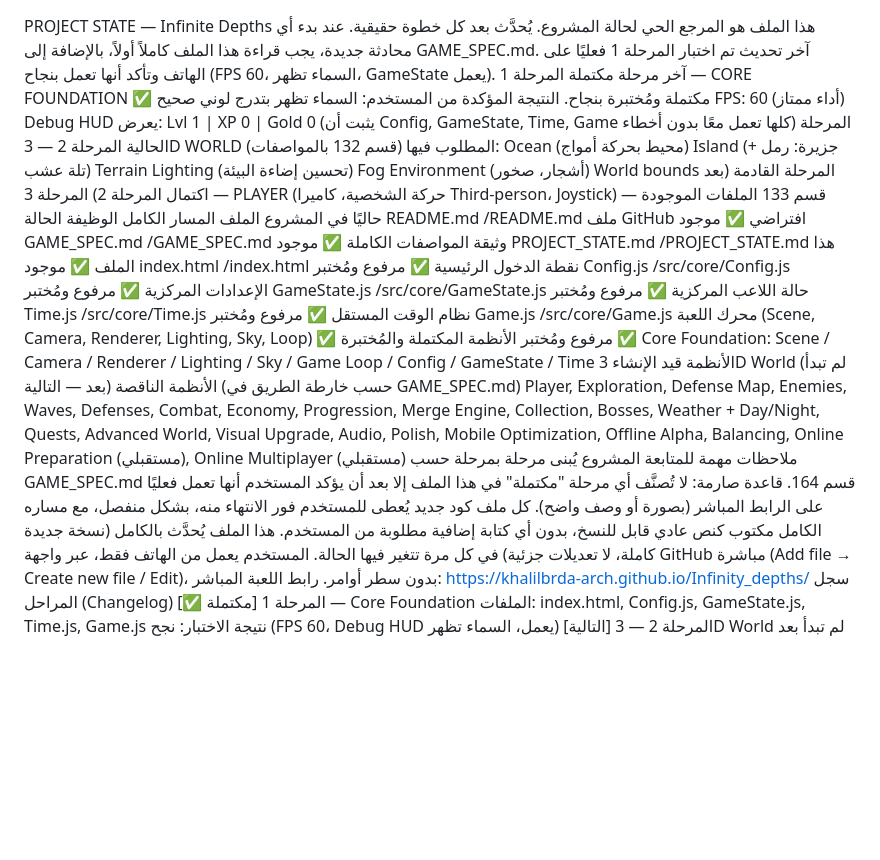
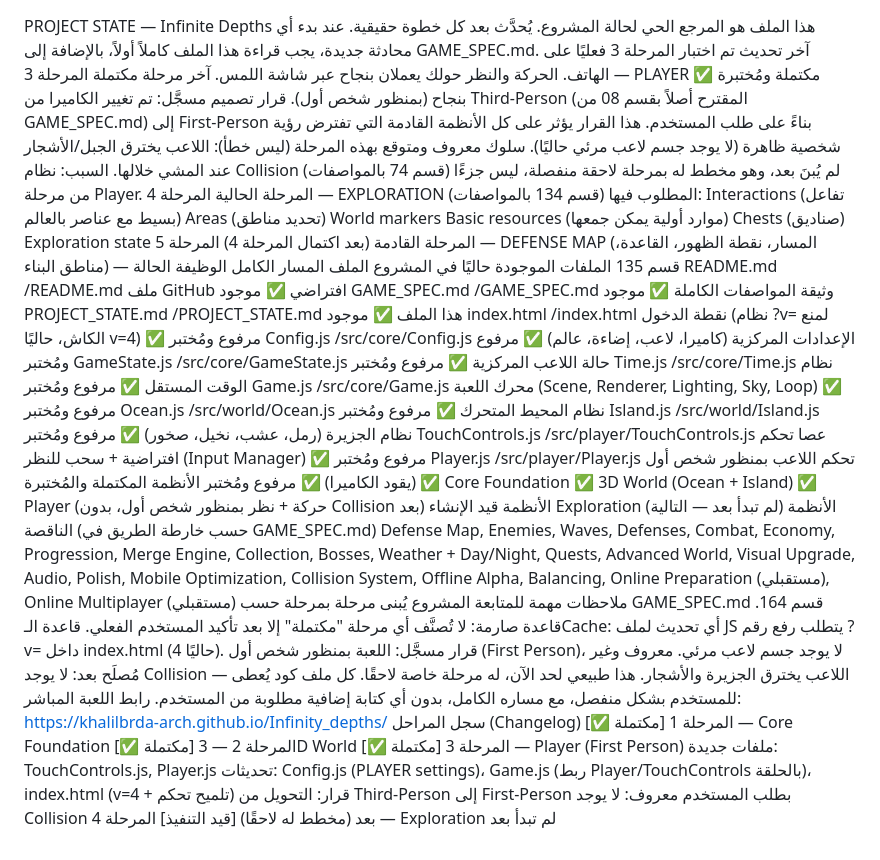
Before and after one commit to khalilbrda-arch/Infinity_depths, a Markdown page: PROJECT_STATE.md, the part around the change. Rendered like a GitHub page; blank space fills up the shorter version.

Commit message:
Update PROJECT_STATE with latest testing results
Updated project state to reflect testing results and changes made in phases 2 and 3. Noted design decisions and known issues regarding player collision.

```diff
--- a/PROJECT_STATE.md
+++ b/PROJECT_STATE.md
@@ -2,25 +2,22 @@ PROJECT STATE — Infinite Depths
 هذا الملف هو المرجع الحي لحالة المشروع. يُحدَّث بعد كل خطوة حقيقية.
 عند بدء أي محادثة جديدة، يجب قراءة هذا الملف كاملاً أولاً، بالإضافة إلى GAME_SPEC.md.
 آخر تحديث
-تم اختبار المرحلة 1 فعليًا على الهاتف وتأكد أنها تعمل بنجاح (FPS 60، السماء تظهر، GameState يعمل).
+تم اختبار المرحلة 3 فعليًا على الهاتف. الحركة والنظر حولك يعملان بنجاح عبر شاشة اللمس.
 آخر مرحلة مكتملة
-المرحلة 1 — CORE FOUNDATION ✅ مكتملة ومُختبرة بنجاح.
-النتيجة المؤكدة من المستخدم:
-السماء تظهر بتدرج لوني صحيح
-FPS: 60 (أداء ممتاز)
-Debug HUD يعرض: Lvl 1 | XP 0 | Gold 0 (يثبت أن Config, GameState, Time, Game كلها تعمل معًا بدون أخطاء)
+المرحلة 3 — PLAYER ✅ مكتملة ومُختبرة بنجاح (بمنظور شخص أول).
+قرار تصميم مسجَّل: تم تغيير الكاميرا من Third-Person (المقترح أصلاً بقسم 08 من GAME_SPEC.md) إلى First-Person بناءً على طلب المستخدم. هذا القرار يؤثر على كل الأنظمة القادمة التي تفترض رؤية شخصية ظاهرة (لا يوجد جسم لاعب مرئي حاليًا).
+سلوك معروف ومتوقع بهذه المرحلة (ليس خطأ): اللاعب يخترق الجبل/الأشجار عند المشي خلالها. السبب: نظام Collision (قسم 74 بالمواصفات) لم يُبنَ بعد، وهو مخطط له بمرحلة لاحقة منفصلة، ليس جزءًا من مرحلة Player.
 المرحلة الحالية
-المرحلة 2 — 3D WORLD (قسم 132 بالمواصفات)
+المرحلة 4 — EXPLORATION (قسم 134 بالمواصفات)
 المطلوب فيها:
-Ocean (محيط بحركة أمواج)
-Island (جزيرة: رمل + تلة عشب)
-Terrain
-Lighting (تحسين إضاءة البيئة)
-Fog
-Environment (أشجار، صخور)
-World bounds
-المرحلة القادمة (بعد اكتمال المرحلة 2)
-المرحلة 3 — PLAYER (حركة الشخصية، كاميرا Third-person، Joystick) — قسم 133
+Interactions (تفاعل بسيط مع عناصر بالعالم)
+Areas (تحديد مناطق)
+World markers
+Basic resources (موارد أولية يمكن جمعها)
+Chests (صناديق)
+Exploration state
+المرحلة القادمة (بعد اكتمال المرحلة 4)
+المرحلة 5 — DEFENSE MAP (المسار، نقطة الظهور، القاعدة، مناطق البناء) — قسم 135
 الملفات الموجودة حاليًا في المشروع
 الملف
 المسار الكامل
@@ -40,11 +37,11 @@ PROJECT_STATE.md
 ✅ موجود
 index.html
 /index.html
-نقطة الدخول الرئيسية
+نقطة الدخول (نظام ?v= لمنع الكاش، حاليًا v=4)
 ✅ مرفوع ومُختبر
 Config.js
 /src/core/Config.js
-الإعدادات المركزية
+الإعدادات المركزية (كاميرا، لاعب، إضاءة، عالم)
 ✅ مرفوع ومُختبر
 GameState.js
 /src/core/GameState.js
@@ -56,24 +53,47 @@ Time.js
 ✅ مرفوع ومُختبر
 Game.js
 /src/core/Game.js
-محرك اللعبة (Scene, Camera, Renderer, Lighting, Sky, Loop)
+محرك اللعبة (Scene, Renderer, Lighting, Sky, Loop)
+✅ مرفوع ومُختبر
+Ocean.js
+/src/world/Ocean.js
+نظام المحيط المتحرك
+✅ مرفوع ومُختبر
+Island.js
+/src/world/Island.js
+نظام الجزيرة (رمل، عشب، نخيل، صخور)
+✅ مرفوع ومُختبر
+TouchControls.js
+/src/player/TouchControls.js
+عصا تحكم افتراضية + سحب للنظر (Input Manager)
+✅ مرفوع ومُختبر
+Player.js
+/src/player/Player.js
+تحكم اللاعب بمنظور شخص أول (يقود الكاميرا)
 ✅ مرفوع ومُختبر
 الأنظمة المكتملة والمُختبرة
-✅ Core Foundation: Scene / Camera / Renderer / Lighting / Sky / Game Loop / Config / GameState / Time
+✅ Core Foundation
+✅ 3D World (Ocean + Island)
+✅ Player (حركة + نظر بمنظور شخص أول، بدون Collision بعد)
 الأنظمة قيد الإنشاء
-3D World (لم تبدأ بعد — التالية)
+Exploration (لم تبدأ بعد — التالية)
 الأنظمة الناقصة (حسب خارطة الطريق في GAME_SPEC.md)
-Player, Exploration, Defense Map, Enemies, Waves, Defenses, Combat, Economy, Progression, Merge Engine, Collection, Bosses, Weather + Day/Night, Quests, Advanced World, Visual Upgrade, Audio, Polish, Mobile Optimization, Offline Alpha, Balancing, Online Preparation (مستقبلي), Online Multiplayer (مستقبلي)
+Defense Map, Enemies, Waves, Defenses, Combat, Economy, Progression, Merge Engine, Collection, Bosses, Weather + Day/Night, Quests, Advanced World, Visual Upgrade, Audio, Polish, Mobile Optimization, Collision System, Offline Alpha, Balancing, Online Preparation (مستقبلي), Online Multiplayer (مستقبلي)
 ملاحظات مهمة للمتابعة
 المشروع يُبنى مرحلة بمرحلة حسب GAME_SPEC.md قسم 164.
-قاعدة صارمة: لا تُصنَّف أي مرحلة "مكتملة" في هذا الملف إلا بعد أن يؤكد المستخدم أنها تعمل فعليًا على الرابط المباشر (بصورة أو وصف واضح).
-كل ملف كود جديد يُعطى للمستخدم فور الانتهاء منه، بشكل منفصل، مع مساره الكامل مكتوب كنص عادي قابل للنسخ، بدون أي كتابة إضافية مطلوبة من المستخدم.
-هذا الملف يُحدَّث بالكامل (نسخة جديدة كاملة، لا تعديلات جزئية) في كل مرة تتغير فيها الحالة.
-المستخدم يعمل من الهاتف فقط، عبر واجهة GitHub مباشرة (Add file → Create new file / Edit)، بدون سطر أوامر.
+قاعدة صارمة: لا تُصنَّف أي مرحلة "مكتملة" إلا بعد تأكيد المستخدم الفعلي.
+قاعدة الـCache: أي تحديث لملف JS يتطلب رفع رقم ?v= داخل index.html (حاليًا 4).
+قرار مسجَّل: اللعبة بمنظور شخص أول (First Person)، لا يوجد جسم لاعب مرئي.
+معروف وغير مُصلَح بعد: لا يوجد Collision — اللاعب يخترق الجزيرة والأشجار. هذا طبيعي لحد الآن، له مرحلة خاصة لاحقًا.
+كل ملف كود يُعطى للمستخدم بشكل منفصل، مع مساره الكامل، بدون أي كتابة إضافية مطلوبة من المستخدم.
 رابط اللعبة المباشر: https://khalilbrda-arch.github.io/Infinity_depths/
 سجل المراحل (Changelog)
 [✅ مكتملة] المرحلة 1 — Core Foundation
-الملفات: index.html, Config.js, GameState.js, Time.js, Game.js
-نتيجة الاختبار: نجح (FPS 60، Debug HUD يعمل، السماء تظهر)
-[التالية] المرحلة 2 — 3D World
+[✅ مكتملة] المرحلة 2 — 3D World
+[✅ مكتملة] المرحلة 3 — Player (First Person)
+ملفات جديدة: TouchControls.js, Player.js
+تحديثات: Config.js (PLAYER settings)، Game.js (ربط Player/TouchControls بالحلقة)، index.html (v=4 + تلميح تحكم)
+قرار: التحويل من Third-Person إلى First-Person بطلب المستخدم
+معروف: لا يوجد Collision بعد (مخطط له لاحقًا)
+[قيد التنفيذ] المرحلة 4 — Exploration
 لم تبدأ بعد
```
